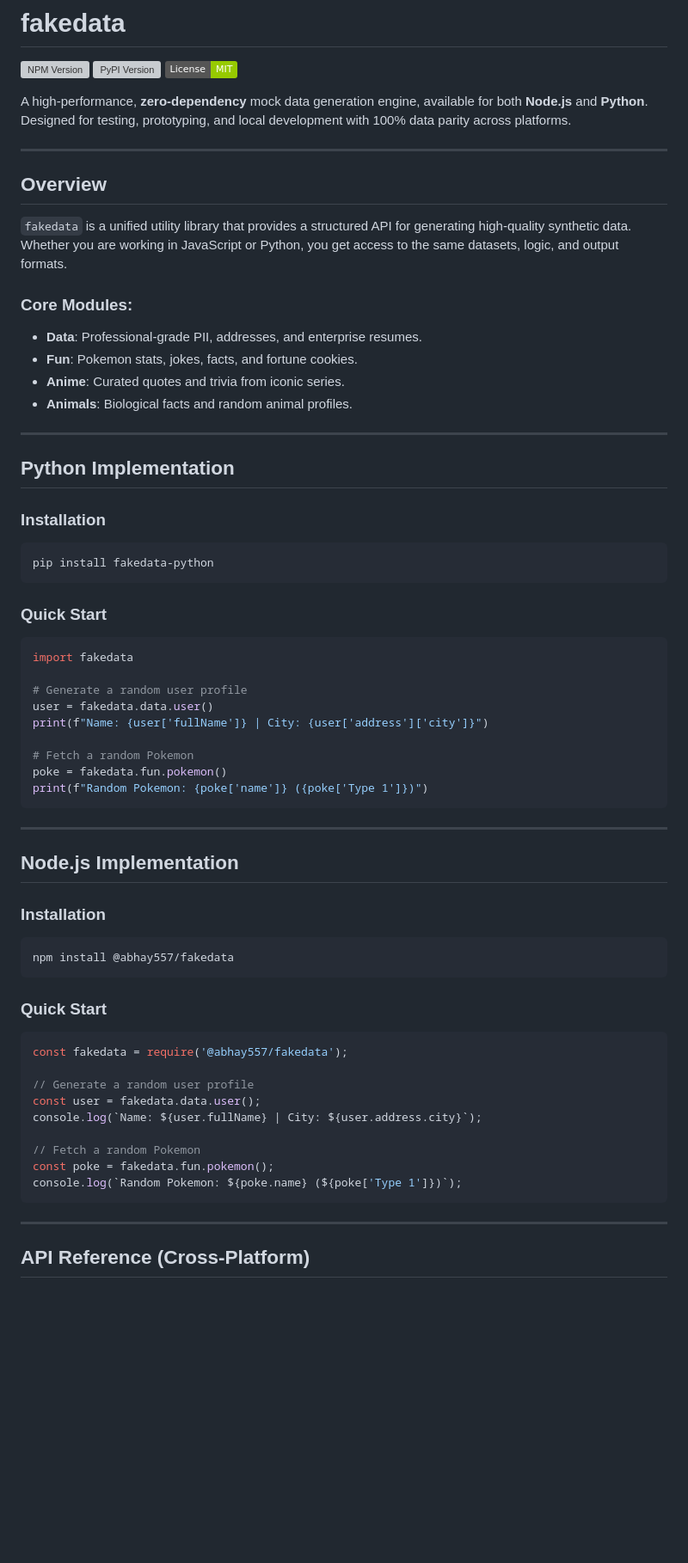
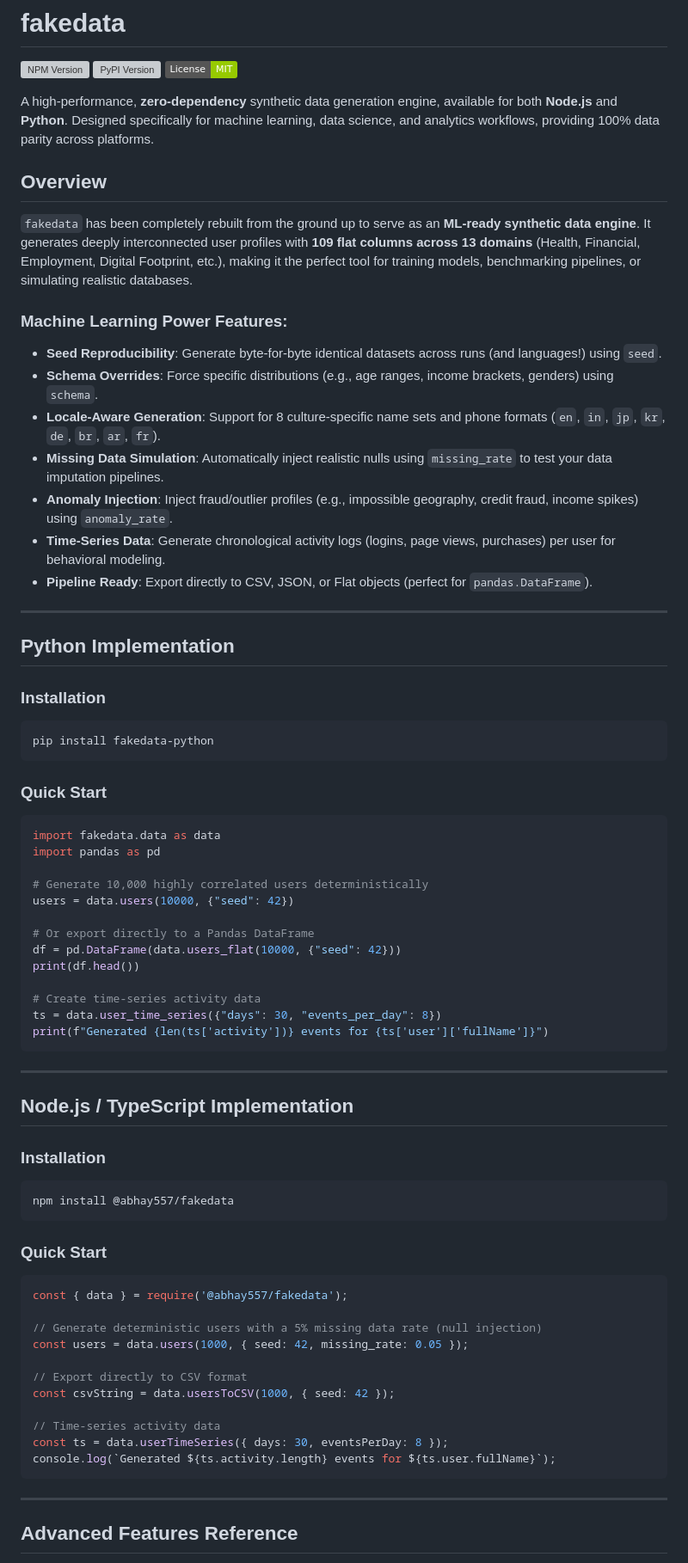
Before and after one commit to Abhay557/fakedata, a Markdown page: README.md, the part around one of its changes. Shown at 86% size. Rendered like a GitHub page; badges without logos; blank space fills up the shorter version; grey boxes are pictures that could not be loaded.

````diff
--- a/README.md
+++ b/README.md
@@ -4,19 +4,20 @@
 [![PyPI Version](https://img.shields.io/pypi/v/fakedata-python?color=blue&label=pypi)](https://pypi.org/project/fakedata-python/)
 [![License: MIT](https://img.shields.io/badge/License-MIT-green.svg)](https://opensource.org/licenses/MIT)
 
-A high-performance, **zero-dependency** mock data generation engine, available for both **Node.js** and **Python**. Designed for testing, prototyping, and local development with 100% data parity across platforms.
+A high-performance, **zero-dependency** synthetic data generation engine, available for both **Node.js** and **Python**. Designed specifically for machine learning, data science, and analytics workflows, providing 100% data parity across platforms.
 
----
+## Overview
 
-##  Overview
+`fakedata` has been completely rebuilt from the ground up to serve as an **ML-ready synthetic data engine**. It generates deeply interconnected user profiles with **109 flat columns across 13 domains** (Health, Financial, Employment, Digital Footprint, etc.), making it the perfect tool for training models, benchmarking pipelines, or simulating realistic databases.
 
-`fakedata` is a unified utility library that provides a structured API for generating high-quality synthetic data. Whether you are working in JavaScript or Python, you get access to the same datasets, logic, and output formats.
-
-### Core Modules:
-- **Data**: Professional-grade PII, addresses, and enterprise resumes.
-- **Fun**: Pokemon stats, jokes, facts, and fortune cookies.
-- **Anime**: Curated quotes and trivia from iconic series.
-- **Animals**: Biological facts and random animal profiles.
+###  Machine Learning Power Features:
+- **Seed Reproducibility**: Generate byte-for-byte identical datasets across runs (and languages!) using `seed`.
+- **Schema Overrides**: Force specific distributions (e.g., age ranges, income brackets, genders) using `schema`.
+- **Locale-Aware Generation**: Support for 8 culture-specific name sets and phone formats (`en`, `in`, `jp`, `kr`, `de`, `br`, `ar`, `fr`).
+- **Missing Data Simulation**: Automatically inject realistic nulls using `missing_rate` to test your data imputation pipelines.
+- **Anomaly Injection**: Inject fraud/outlier profiles (e.g., impossible geography, credit fraud, income spikes) using `anomaly_rate`.
+- **Time-Series Data**: Generate chronological activity logs (logins, page views, purchases) per user for behavioral modeling.
+- **Pipeline Ready**: Export directly to CSV, JSON, or Flat objects (perfect for `pandas.DataFrame`).
 
 ---
 
@@ -29,20 +30,24 @@ pip install fakedata-python
 
 ### Quick Start
 ```python
-import fakedata
+import fakedata.data as data
+import pandas as pd
 
-# Generate a random user profile
-user = fakedata.data.user()
-print(f"Name: {user['fullName']} | City: {user['address']['city']}")
+# Generate 10,000 highly correlated users deterministically
+users = data.users(10000, {"seed": 42})
 
-# Fetch a random Pokemon
-poke = fakedata.fun.pokemon()
-print(f"Random Pokemon: {poke['name']} ({poke['Type 1']})")
+# Or export directly to a Pandas DataFrame
+df = pd.DataFrame(data.users_flat(10000, {"seed": 42}))
+print(df.head())
+
+# Create time-series activity data
+ts = data.user_time_series({"days": 30, "events_per_day": 8})
+print(f"Generated {len(ts['activity'])} events for {ts['user']['fullName']}")
 ```
 
 ---
 
-##  Node.js Implementation
+##  Node.js / TypeScript Implementation
 
 ### Installation
 ```bash
@@ -51,18 +56,20 @@ npm install @abhay557/fakedata
 
 ### Quick Start
 ```javascript
-const fakedata = require('@abhay557/fakedata');
+const { data } = require('@abhay557/fakedata');
 
-// Generate a random user profile
-const user = fakedata.data.user();
-console.log(`Name: ${user.fullName} | City: ${user.address.city}`);
+// Generate deterministic users with a 5% missing data rate (null injection)
+const users = data.users(1000, { seed: 42, missing_rate: 0.05 });
 
-// Fetch a random Pokemon
-const poke = fakedata.fun.pokemon();
-console.log(`Random Pokemon: ${poke.name} (${poke['Type 1']})`);
+// Export directly to CSV format
+const csvString = data.usersToCSV(1000, { seed: 42 });
+
+// Time-series activity data
+const ts = data.userTimeSeries({ days: 30, eventsPerDay: 8 });
+console.log(`Generated ${ts.activity.length} events for ${ts.user.fullName}`);
 ```
 
 ---
 
-##  API Reference (Cross-Platform)
+## Advanced Features Reference
 
````
Also changed, not shown: other parts of README.md (+53 -24 lines).
